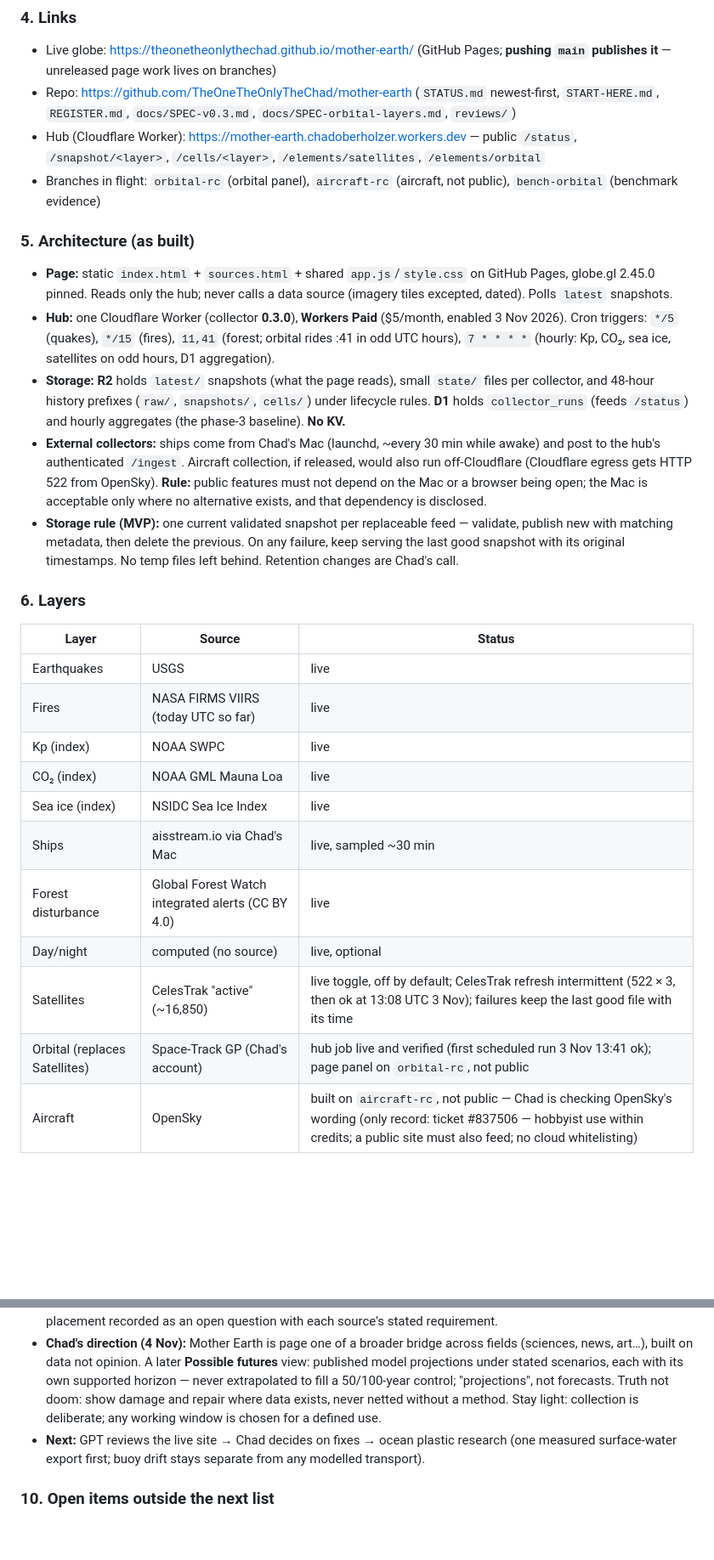
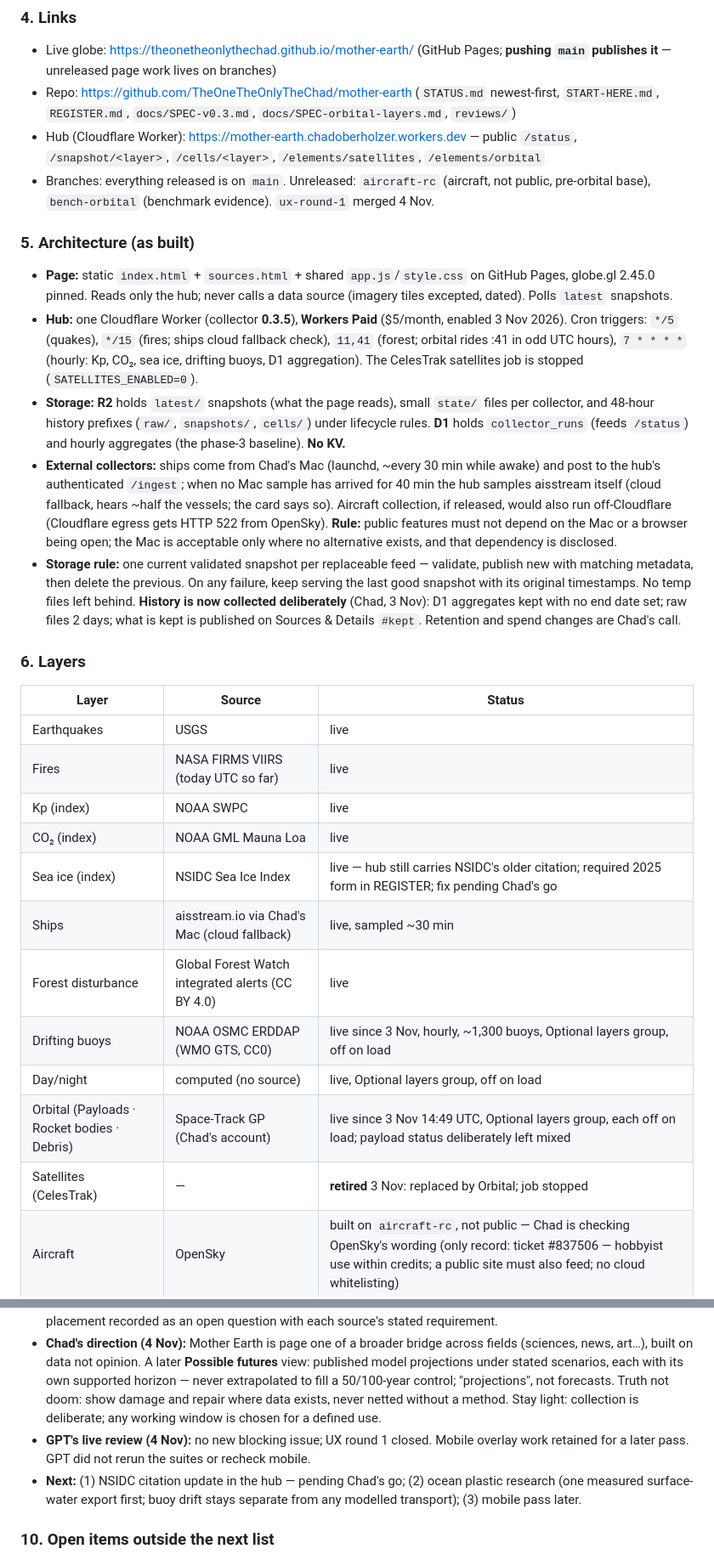
Before and after one commit to TheOneTheOnlyTheChad/mother-earth, a Markdown page: docs/GPT-PROJECT-BRIEF.md, 2 parts joined by grey strips. Shown at 85% size. Rendered like a GitHub page; blank space fills up the shorter version.

Commit message:
Handover: GPT live review folded in; brief sections reconciled; access note
Co-Authored-By: Claude Opus 5.5 <noreply@anthropic.com>
Claude-Session: https://claude.ai/code/session_01SPPtyWocDN629Wx4sFEBbN

```diff
--- a/docs/GPT-PROJECT-BRIEF.md
+++ b/docs/GPT-PROJECT-BRIEF.md
@@ -48,14 +48,14 @@ Chad sees it as the first page of something broader — a way for people to see
 - Live globe: https://theonetheonlythechad.github.io/mother-earth/ (GitHub Pages; **pushing `main` publishes it** — unreleased page work lives on branches)
 - Repo: https://github.com/TheOneTheOnlyTheChad/mother-earth (`STATUS.md` newest-first, `START-HERE.md`, `REGISTER.md`, `docs/SPEC-v0.3.md`, `docs/SPEC-orbital-layers.md`, `reviews/`)
 - Hub (Cloudflare Worker): https://mother-earth.chadoberholzer.workers.dev — public `/status`, `/snapshot/<layer>`, `/cells/<layer>`, `/elements/satellites`, `/elements/orbital`
-- Branches in flight: `orbital-rc` (orbital panel), `aircraft-rc` (aircraft, not public), `bench-orbital` (benchmark evidence)
+- Branches: everything released is on `main`. Unreleased: `aircraft-rc` (aircraft, not public, pre-orbital base), `bench-orbital` (benchmark evidence). `ux-round-1` merged 4 Nov.
 
 ### 5. Architecture (as built)
 - **Page:** static `index.html` + `sources.html` + shared `app.js`/`style.css` on GitHub Pages, globe.gl 2.45.0 pinned. Reads only the hub; never calls a data source (imagery tiles excepted, dated). Polls `latest` snapshots.
-- **Hub:** one Cloudflare Worker (collector **0.3.0**), **Workers Paid** ($5/month, enabled 3 Nov 2026). Cron triggers: `*/5` (quakes), `*/15` (fires), `11,41` (forest; orbital rides :41 in odd UTC hours), `7 * * * *` (hourly: Kp, CO₂, sea ice, satellites on odd hours, D1 aggregation).
+- **Hub:** one Cloudflare Worker (collector **0.3.5**), **Workers Paid** ($5/month, enabled 3 Nov 2026). Cron triggers: `*/5` (quakes), `*/15` (fires; ships cloud fallback check), `11,41` (forest; orbital rides :41 in odd UTC hours), `7 * * * *` (hourly: Kp, CO₂, sea ice, drifting buoys, D1 aggregation). The CelesTrak satellites job is stopped (`SATELLITES_ENABLED=0`).
 - **Storage:** **R2** holds `latest/` snapshots (what the page reads), small `state/` files per collector, and 48-hour history prefixes (`raw/`, `snapshots/`, `cells/`) under lifecycle rules. **D1** holds `collector_runs` (feeds `/status`) and hourly aggregates (the phase-3 baseline). **No KV.**
-- **External collectors:** ships come from Chad's Mac (launchd, ~every 30 min while awake) and post to the hub's authenticated `/ingest`. Aircraft collection, if released, would also run off-Cloudflare (Cloudflare egress gets HTTP 522 from OpenSky). **Rule:** public features must not depend on the Mac or a browser being open; the Mac is acceptable only where no alternative exists, and that dependency is disclosed.
-- **Storage rule (MVP):** one current validated snapshot per replaceable feed — validate, publish new with matching metadata, then delete the previous. On any failure, keep serving the last good snapshot with its original timestamps. No temp files left behind. Retention changes are Chad's call.
+- **External collectors:** ships come from Chad's Mac (launchd, ~every 30 min while awake) and post to the hub's authenticated `/ingest`; when no Mac sample has arrived for 40 min the hub samples aisstream itself (cloud fallback, hears ~half the vessels; the card says so). Aircraft collection, if released, would also run off-Cloudflare (Cloudflare egress gets HTTP 522 from OpenSky). **Rule:** public features must not depend on the Mac or a browser being open; the Mac is acceptable only where no alternative exists, and that dependency is disclosed.
+- **Storage rule:** one current validated snapshot per replaceable feed — validate, publish new with matching metadata, then delete the previous. On any failure, keep serving the last good snapshot with its original timestamps. No temp files left behind. **History is now collected deliberately** (Chad, 3 Nov): D1 aggregates kept with no end date set; raw files 2 days; what is kept is published on Sources & Details `#kept`. Retention and spend changes are Chad's call.
 
 ### 6. Layers
 | Layer | Source | Status |
@@ -64,12 +64,13 @@ Chad sees it as the first page of something broader — a way for people to see
 | Fires | NASA FIRMS VIIRS (today UTC so far) | live |
 | Kp (index) | NOAA SWPC | live |
 | CO₂ (index) | NOAA GML Mauna Loa | live |
-| Sea ice (index) | NSIDC Sea Ice Index | live |
-| Ships | aisstream.io via Chad's Mac | live, sampled ~30 min |
+| Sea ice (index) | NSIDC Sea Ice Index | live — hub still carries NSIDC's older citation; required 2025 form in REGISTER; fix pending Chad's go |
+| Ships | aisstream.io via Chad's Mac (cloud fallback) | live, sampled ~30 min |
 | Forest disturbance | Global Forest Watch integrated alerts (CC BY 4.0) | live |
-| Day/night | computed (no source) | live, optional |
-| Satellites | CelesTrak "active" (~16,850) | live toggle, off by default; CelesTrak refresh intermittent (522 × 3, then ok at 13:08 UTC 3 Nov); failures keep the last good file with its time |
-| Orbital (replaces Satellites) | Space-Track GP (Chad's account) | hub job live and verified (first scheduled run 3 Nov 13:41 ok); page panel on `orbital-rc`, not public |
+| Drifting buoys | NOAA OSMC ERDDAP (WMO GTS, CC0) | live since 3 Nov, hourly, ~1,300 buoys, Optional layers group, off on load |
+| Day/night | computed (no source) | live, Optional layers group, off on load |
+| Orbital (Payloads · Rocket bodies · Debris) | Space-Track GP (Chad's account) | live since 3 Nov 14:49 UTC, Optional layers group, each off on load; payload status deliberately left mixed |
+| Satellites (CelesTrak) | — | **retired** 3 Nov: replaced by Orbital; job stopped |
 | Aircraft | OpenSky | built on `aircraft-rc`, not public — Chad is checking OpenSky's wording (only record: ticket #837506 — hobbyist use within credits; a public site must also feed; no cloud whitelisting) |
 
 ### 7. Orbital decisions (3 Nov 2026)
@@ -95,7 +96,8 @@ Chad sees it as the first page of something broader — a way for people to see
 - **Evidence:** 10 suites, 559 checks green on the merged build. New `ux-round1.test.cjs` (34) fails 24 on main's layout; drifters off-warning check fails on main. Deliberate breaks on the branch: switch listener removed → terminator-ui 3 FAIL + terminator-behaviour 8 FAIL; relocated block hidden → terminator-ui aborts (switch not clickable); off-as-withheld → drifters-ui FAIL.
 - **REGISTER:** NSIDC use condition + required 2025 citation filed (read 4 Nov). Gap: the hub carries the older citation (fix = one-line hub change, Chad's go). NSIDC dataset now on a "Basic" level of service (watch). Attribution placement recorded as an open question with each source's stated requirement.
 - **Chad's direction (4 Nov):** Mother Earth is page one of a broader bridge across fields (sciences, news, art…), built on data not opinion. A later **Possible futures** view: published model projections under stated scenarios, each with its own supported horizon — never extrapolated to fill a 50/100-year control; "projections", not forecasts. Truth not doom: show damage and repair where data exists, never netted without a method. Stay light: collection is deliberate; any working window is chosen for a defined use.
-- **Next:** GPT reviews the live site → Chad decides on fixes → ocean plastic research (one measured surface-water export first; buoy drift stays separate from any modelled transport).
+- **GPT's live review (4 Nov):** no new blocking issue; UX round 1 closed. Mobile overlay work retained for a later pass. GPT did not rerun the suites or recheck mobile.
+- **Next:** (1) NSIDC citation update in the hub — pending Chad's go; (2) ocean plastic research (one measured surface-water export first; buoy drift stays separate from any modelled transport); (3) mobile pass later.
 
 ### 10. Open items outside the next list
 - FIRMS CPU attribution; CO₂ truncated-200 guard; physical long-sleep test of the Mac collector; Android phone as collector; aircraft (Cloudflare 522 + OpenSky feeder requirement; other open ADS-B networks untested); submarine cables (CC BY-SA decision first).
```
Also changed, not shown: HANDOVER.md (+8 -6 lines), STATUS.md (+1 -0 lines).
